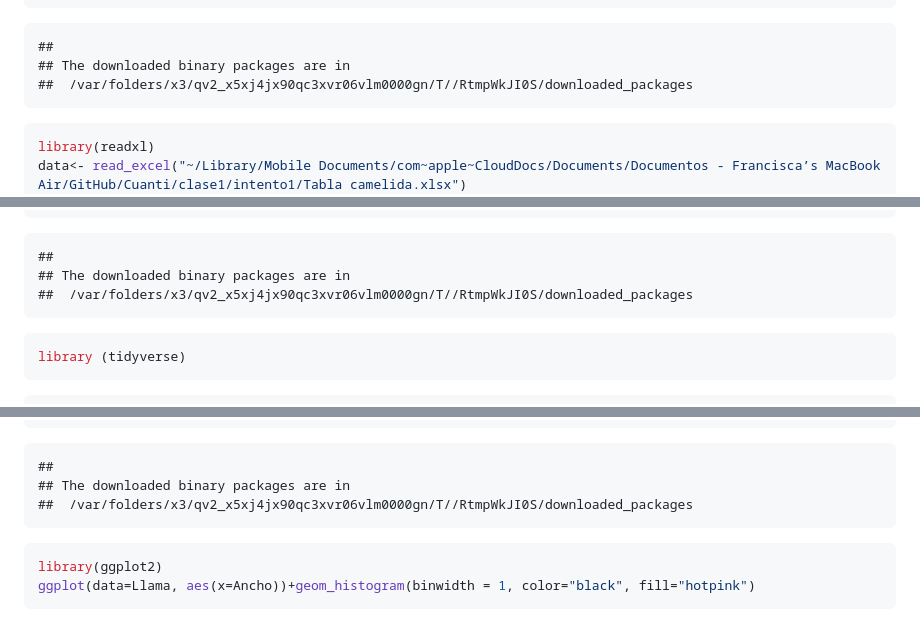
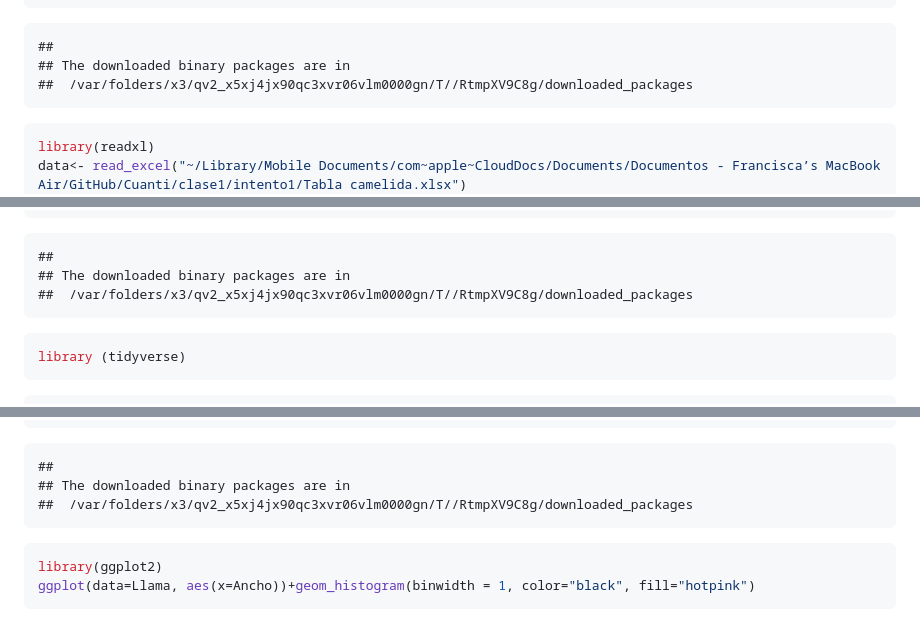
Before and after one commit to FranSantanaS/clase1, a Markdown page: HOLA.md, 3 parts joined by grey strips. Rendered like a GitHub page.

Commit message:
nuevo commit de hola md

````diff
--- a/HOLA.md
+++ b/HOLA.md
@@ -24,7 +24,7 @@ install.packages("readxl")
 ```
 ##
 ## The downloaded binary packages are in
-## 	/var/folders/x3/qv2_x5xj4jx90qc3xvr06vlm0000gn/T//RtmpWkJI0S/downloaded_packages
+## 	/var/folders/x3/qv2_x5xj4jx90qc3xvr06vlm0000gn/T//RtmpXV9C8g/downloaded_packages
 ```
 
 ``` r
@@ -60,7 +60,7 @@ install.packages("tidyverse")
 ```
 ##
 ## The downloaded binary packages are in
-## 	/var/folders/x3/qv2_x5xj4jx90qc3xvr06vlm0000gn/T//RtmpWkJI0S/downloaded_packages
+## 	/var/folders/x3/qv2_x5xj4jx90qc3xvr06vlm0000gn/T//RtmpXV9C8g/downloaded_packages
 ```
 
 ``` r
@@ -211,7 +211,7 @@ install.packages("ggplot2")
 ```
 ##
 ## The downloaded binary packages are in
-## 	/var/folders/x3/qv2_x5xj4jx90qc3xvr06vlm0000gn/T//RtmpWkJI0S/downloaded_packages
+## 	/var/folders/x3/qv2_x5xj4jx90qc3xvr06vlm0000gn/T//RtmpXV9C8g/downloaded_packages
 ```
 
 ``` r
````
